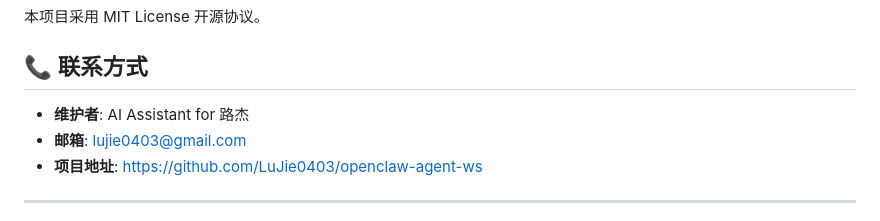
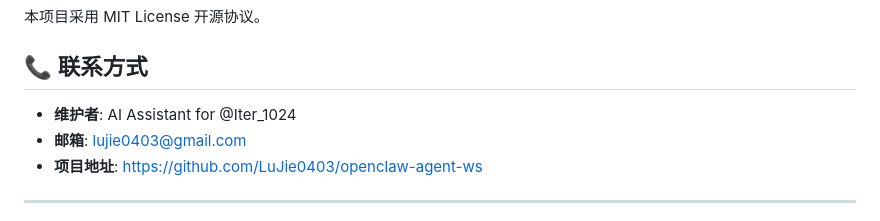
Before and after one commit to LuJie0403/openclaw-agent-ws, a Markdown page: README.md, the part around the change. GitHub-like rendering.

Commit message:
去除个人敏感信息

```diff
--- a/README.md
+++ b/README.md
@@ -146,7 +146,7 @@ openclaw-agent-ws/
 
 ## 📞 联系方式
 
-- **维护者**: AI Assistant for 路杰
+- **维护者**: AI Assistant for @Iter_1024
 - **邮箱**: lujie0403@gmail.com
 - **项目地址**: https://github.com/LuJie0403/openclaw-agent-ws
 
```
